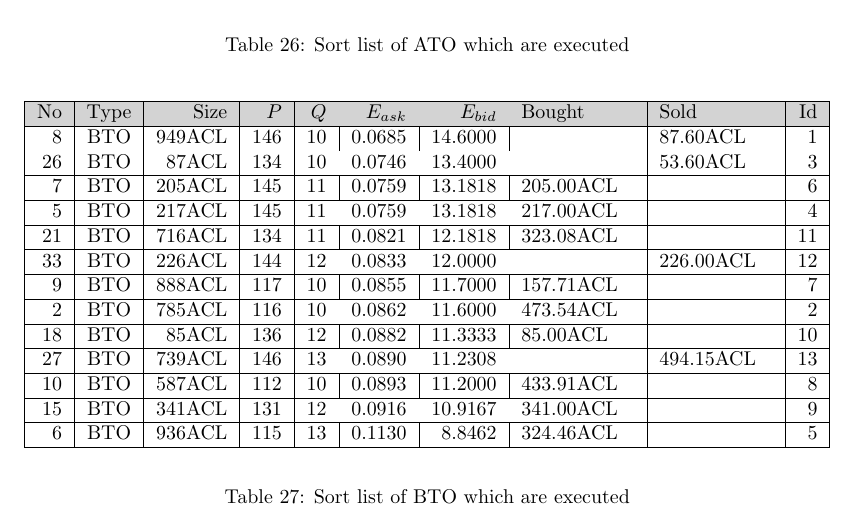
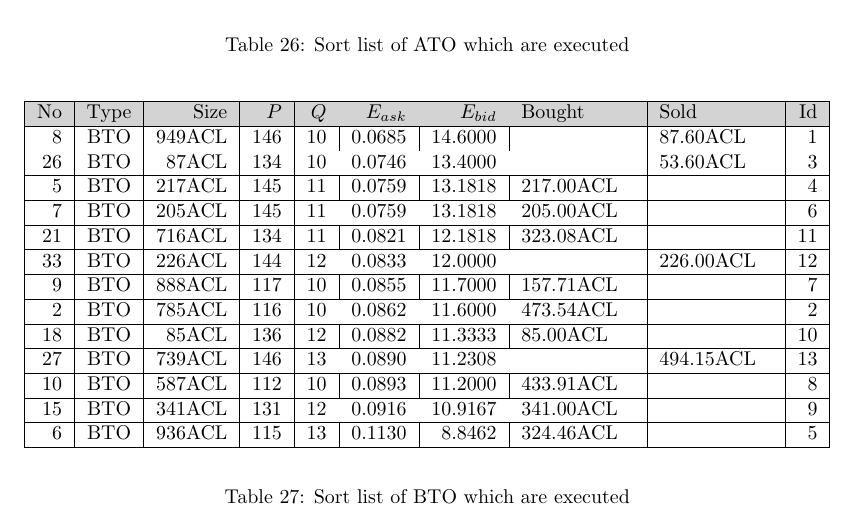
Before and after one commit to tagion/docs-paper, a LaTeX paper (tagion_tech_paper.tex, which reads dex/bid_sales_table_executed.tex): part of page 49 of 59, cut so that both start at the same text. Compiled offline with pdfLaTeX; a LaTeX package or settings file that is missing is left out.

Commit message:
WIP: tagion_tech_paper.tex updated

```diff
--- a/dex/bid_sales_table_executed.tex
+++ b/dex/bid_sales_table_executed.tex
@@ -7,9 +7,9 @@ No & Type & Size & $P$ & $Q$ & $E_{ask}$ & $E_{bid}$ & Bought & Sold & Id \\
 \hline
 26 & BTO & 87ACL & 134 & 10 & 0.0746 & 13.4000 &    & 53.60ACL & 3 \\
 \hline
+5 & BTO & 217ACL & 145 & 11 & 0.0759 & 13.1818 & 217.00ACL &    & 4 \\
+\hline
 7 & BTO & 205ACL & 145 & 11 & 0.0759 & 13.1818 & 205.00ACL &    & 6 \\
-\hline
-5 & BTO & 217ACL & 145 & 11 & 0.0759 & 13.1818 & 217.00ACL &    & 4 \\
 \hline
 21 & BTO & 716ACL & 134 & 11 & 0.0821 & 12.1818 & 323.08ACL &    & 11 \\
 \hline
```
Also changed, not shown: dex/bid_sales_table.tex (+2 -2 lines), tagion_tech_paper.tex (+2 -2 lines).
